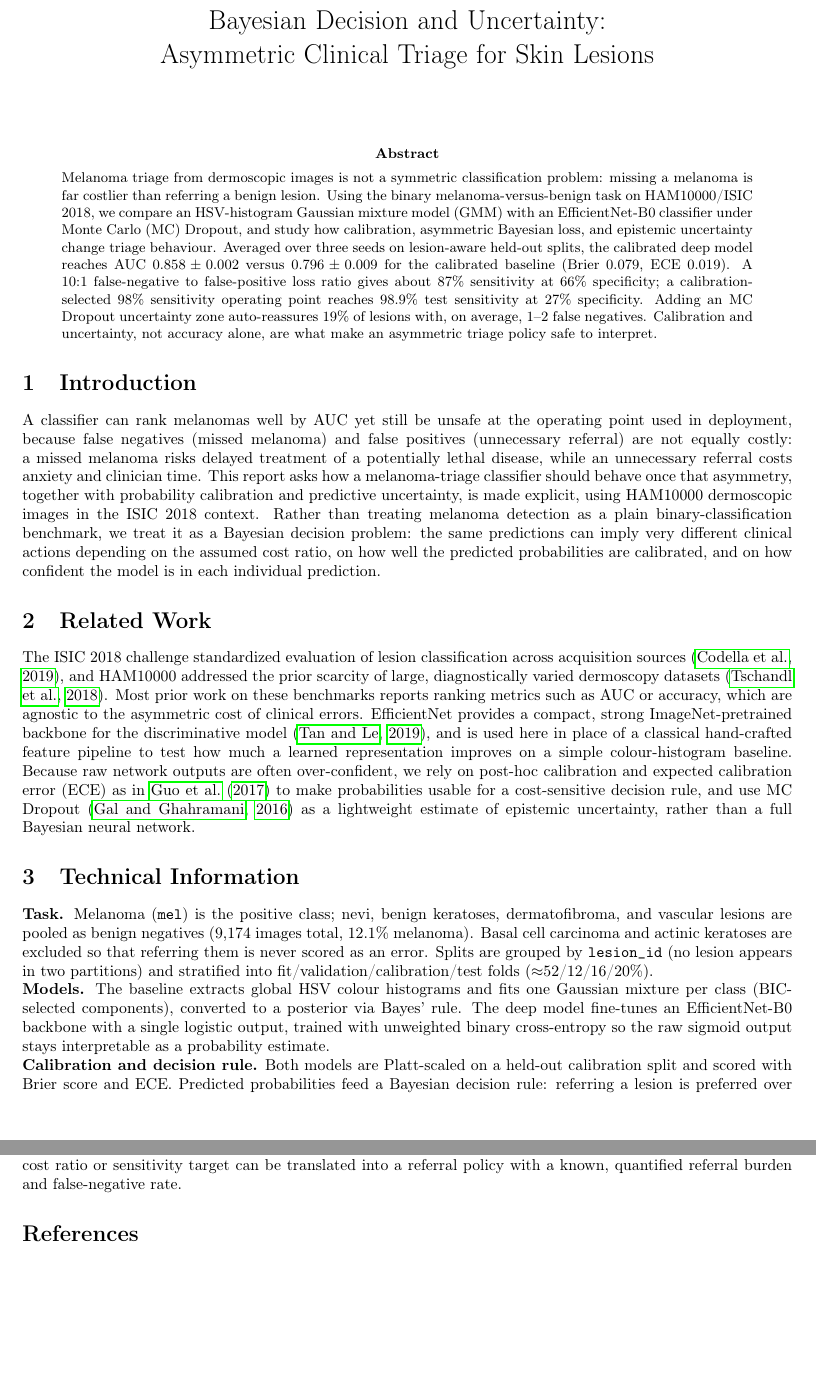
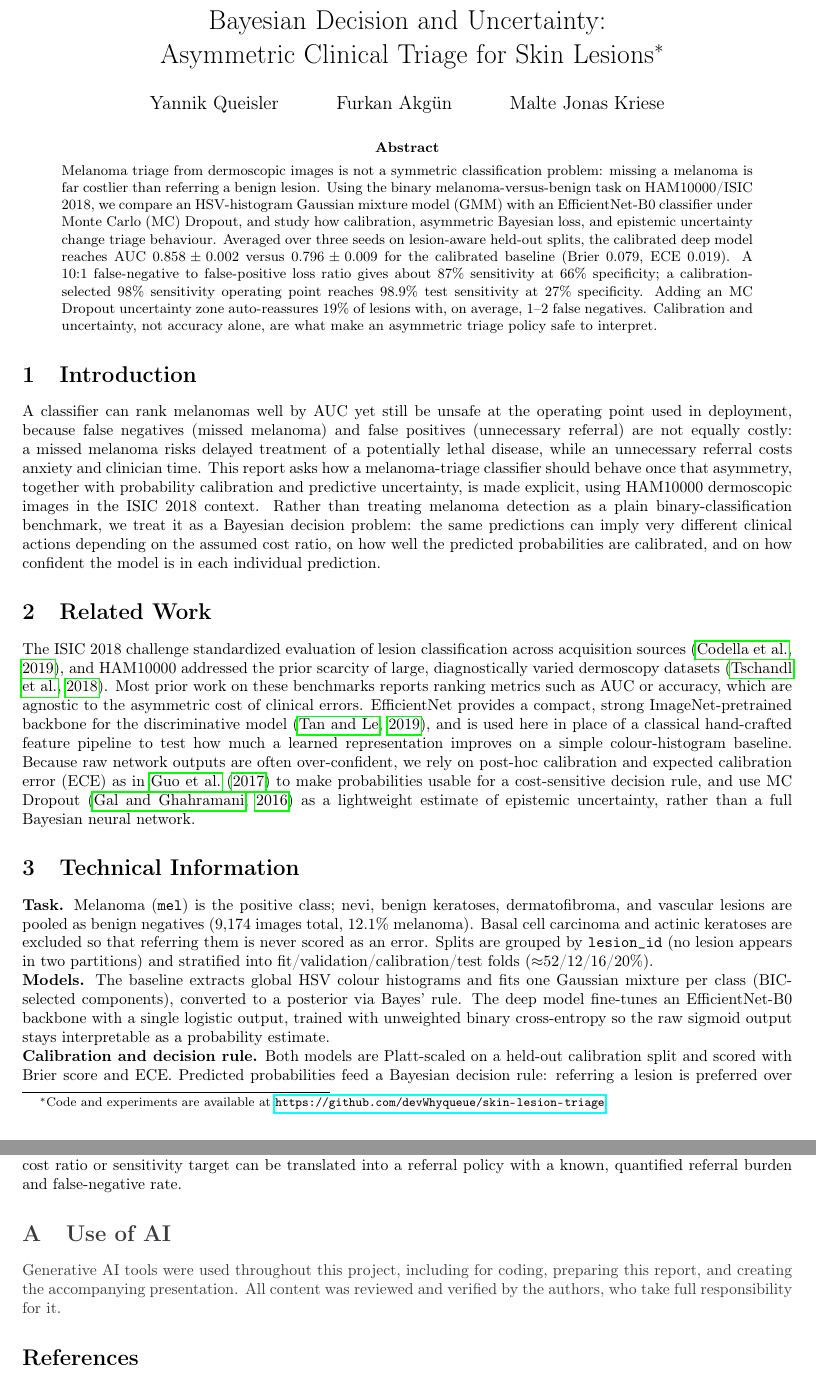
Before and after one commit to devWhyqueue/skin-lesion-triage, a LaTeX paper (report/short/skin_lesion_triage_report_short.tex): two parts of pages 1 and 3 of 3, joined at a grey line, cut so that both start at the same text, the shorter picture padded with empty space. Compiled offline with pdfLaTeX.

Commit message:
feat(short): add authors and AI disclaimer

```diff
--- a/report/short/skin_lesion_triage_report_short.tex
+++ b/report/short/skin_lesion_triage_report_short.tex
@@ -10,6 +10,8 @@
 \usepackage{graphicx}
 \usepackage{hyperref}
 \usepackage[round,authoryear]{natbib}
+\usepackage{xcolor}
+\definecolor{headingcolor}{HTML}{3A3A40}
 
 \geometry{margin=0.75in}
 \captionsetup[table]{skip=3pt}
@@ -20,8 +22,8 @@
 \graphicspath{{../../experiments/outputs/}}
 \newcolumntype{Y}{>{\raggedright\arraybackslash}X}
 
-\title{Bayesian Decision and Uncertainty:\\Asymmetric Clinical Triage for Skin Lesions}
-\author{}
+\title{Bayesian Decision and Uncertainty:\\Asymmetric Clinical Triage for Skin Lesions\thanks{Code and experiments are available at \url{https://github.com/devWhyqueue/skin-lesion-triage}.}}
+\author{Yannik Queisler \and Furkan Akg\"un \and Malte Jonas Kriese}
 \date{}
 
 \begin{document}
@@ -115,6 +117,15 @@ Several limitations temper these conclusions. HAM10000 is retrospective, multi-s
 
 In summary, asymmetric melanoma triage cannot be reduced to maximizing accuracy or AUC. A usable system must rank lesions, produce calibrated probabilities, and expose epistemic uncertainty, so that an explicit cost ratio or sensitivity target can be translated into a referral policy with a known, quantified referral burden and false-negative rate.
 
+\appendix
+\makeatletter
+\renewcommand\@seccntformat[1]{\color{headingcolor}\csname the#1\endcsname\quad}
+\makeatother
+\section{\texorpdfstring{\color{headingcolor}Use of AI}{Use of AI}}
+\color{headingcolor}
+Generative AI tools were used throughout this project, including for coding, preparing this report, and creating the accompanying presentation. All content was reviewed and verified by the authors, who take full responsibility for it.
+\color{black}
+
 \bibliographystyle{plainnat}
 \bibliography{skin_lesion_triage_refs}
 
```
Also changed, not shown: report/short/skin_lesion_triage_report_short.pdf.
